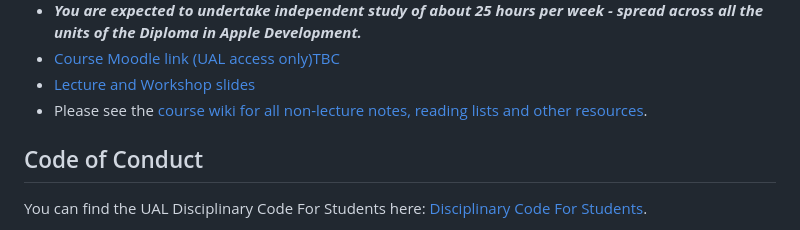
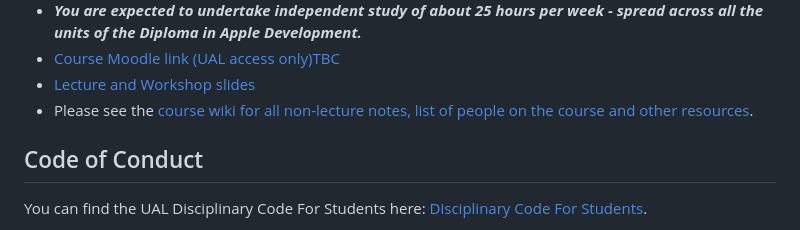
Before and after one commit to JGL/DiplomaInAppleDevelopment-2024-2025, a Markdown page: README.md, the part around the change. GitHub-like rendering.

```diff
--- a/README.md
+++ b/README.md
@@ -22,7 +22,7 @@ Lecture slides, wiki and examples from the [Creative Computing Institute](https:
 - _**You are expected to undertake independent study of about 25 hours per week - spread across all the units of the Diploma in Apple Development.**_
 - [Course Moodle link (UAL access only)TBC](TBC)
 - [Lecture and Workshop slides](https://jgl.github.io/DiplomaInAppleDevelopment-2024-2025/)
-- Please see the [course wiki for all non-lecture notes, reading lists and other resources](https://github.com/JGL/DiplomaInAppleDevelopment-2024-2025/wiki).
+- Please see the [course wiki for all non-lecture notes, list of people on the course and other resources](https://github.com/JGL/DiplomaInAppleDevelopment-2024-2025/wiki).
 
 ## Code of Conduct
 
```
